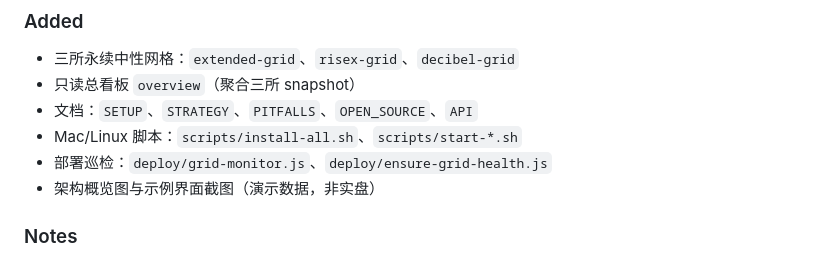
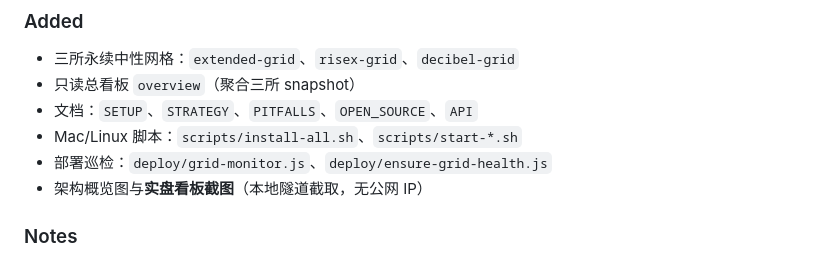
Before and after one commit to beibei030/grid-fleet, a Markdown page: CHANGELOG.md, the part around the change. Drawn GitHub-style.

```diff
--- a/CHANGELOG.md
+++ b/CHANGELOG.md
@@ -11,7 +11,7 @@
 - 文档：`SETUP`、`STRATEGY`、`PITFALLS`、`OPEN_SOURCE`、`API`
 - Mac/Linux 脚本：`scripts/install-all.sh`、`scripts/start-*.sh`
 - 部署巡检：`deploy/grid-monitor.js`、`deploy/ensure-grid-health.js`
-- 架构概览图与示例界面截图（演示数据，非实盘）
+- 架构概览图与**实盘看板截图**（本地隧道截取，无公网 IP）
 
 ### Notes
 
```
Also changed, not shown: README.md (+4 -4 lines), docs/assets/screenshot-extended-grid.png (added), docs/assets/screenshot-overview.png (added), 2 other files.
